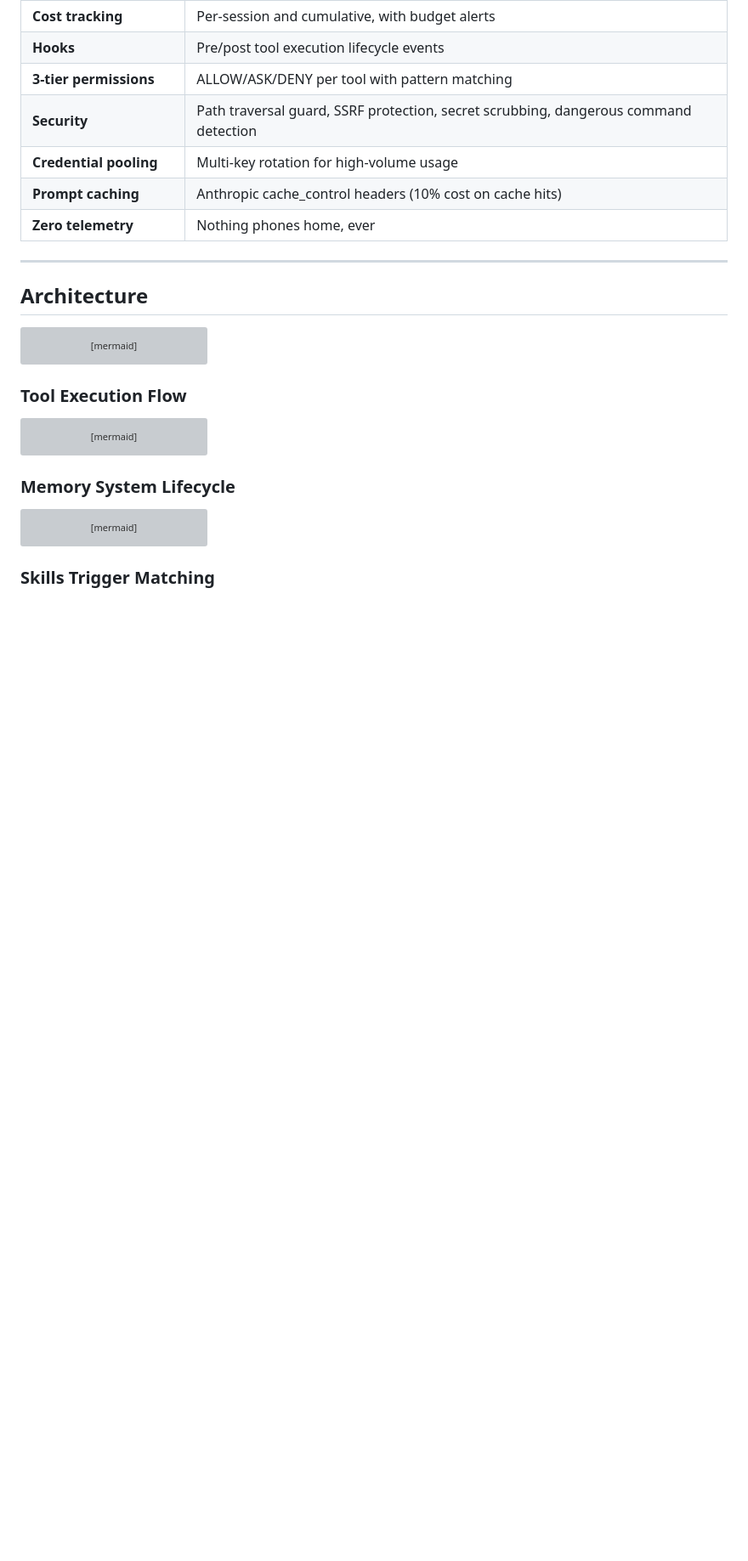
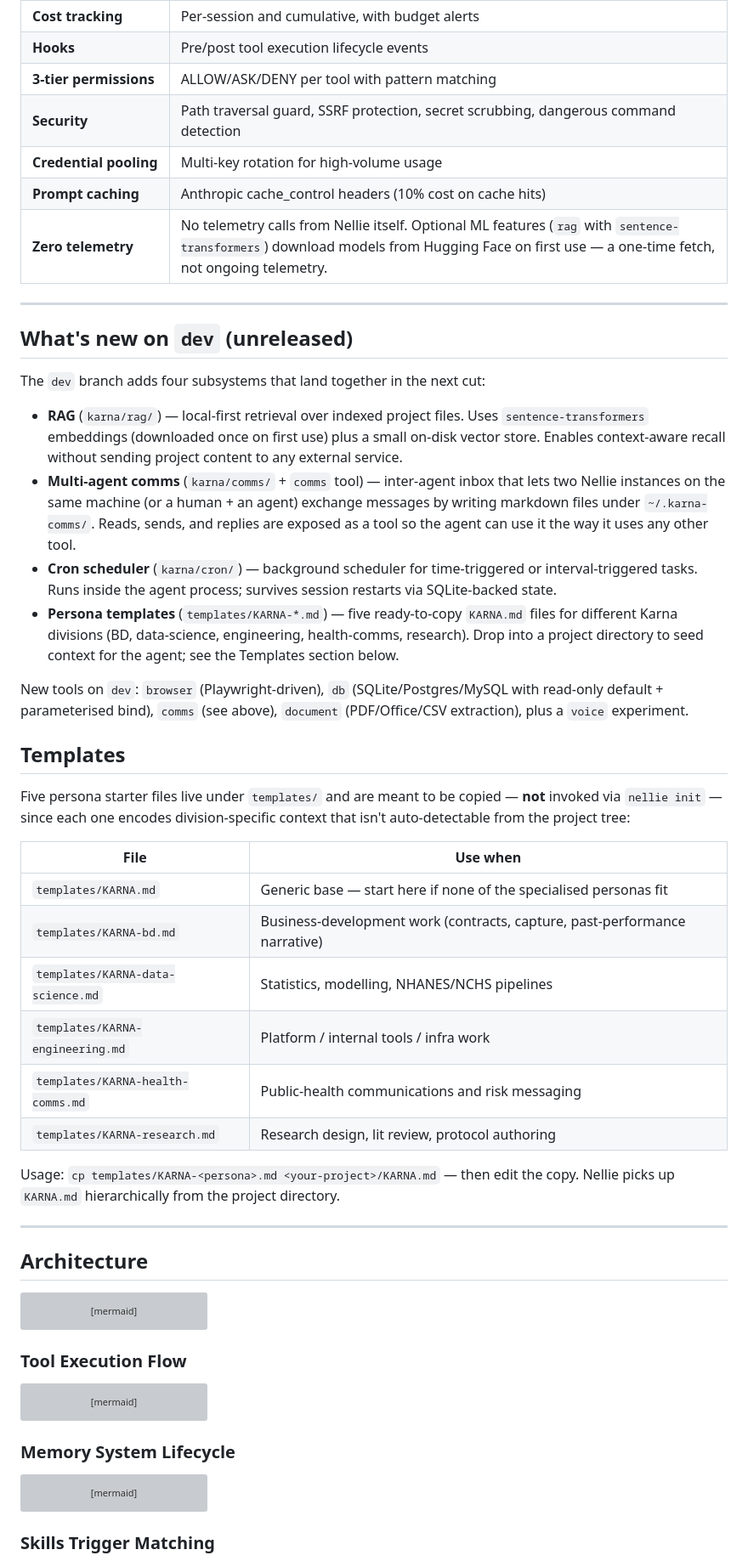
Before and after one commit to Viraj0518/Karna-GenAI-CLI, a Markdown page: README.md, the part around one of its changes. Shown at 85% size. Drawn GitHub-style; blank space fills up the shorter version; grey boxes are pictures that could not be loaded.

```diff
--- a/README.md
+++ b/README.md
@@ -94,7 +94,35 @@ nellie
 | **Security** | Path traversal guard, SSRF protection, secret scrubbing, dangerous command detection |
 | **Credential pooling** | Multi-key rotation for high-volume usage |
 | **Prompt caching** | Anthropic cache_control headers (10% cost on cache hits) |
-| **Zero telemetry** | Nothing phones home, ever |
+| **Zero telemetry** | No telemetry calls from Nellie itself. Optional ML features (`rag` with `sentence-transformers`) download models from Hugging Face on first use — a one-time fetch, not ongoing telemetry. |
+
+---
+
+## What's new on `dev` (unreleased)
+
+The `dev` branch adds four subsystems that land together in the next cut:
+
+- **RAG** (`karna/rag/`) — local-first retrieval over indexed project files. Uses `sentence-transformers` embeddings (downloaded once on first use) plus a small on-disk vector store. Enables context-aware recall without sending project content to any external service.
+- **Multi-agent comms** (`karna/comms/` + `comms` tool) — inter-agent inbox that lets two Nellie instances on the same machine (or a human + an agent) exchange messages by writing markdown files under `~/.karna-comms/`. Reads, sends, and replies are exposed as a tool so the agent can use it the way it uses any other tool.
+- **Cron scheduler** (`karna/cron/`) — background scheduler for time-triggered or interval-triggered tasks. Runs inside the agent process; survives session restarts via SQLite-backed state.
+- **Persona templates** (`templates/KARNA-*.md`) — five ready-to-copy `KARNA.md` files for different Karna divisions (BD, data-science, engineering, health-comms, research). Drop into a project directory to seed context for the agent; see the Templates section below.
+
+New tools on `dev`: `browser` (Playwright-driven), `db` (SQLite/Postgres/MySQL with read-only default + parameterised bind), `comms` (see above), `document` (PDF/Office/CSV extraction), plus a `voice` experiment.
+
+## Templates
+
+Five persona starter files live under `templates/` and are meant to be copied — **not** invoked via `nellie init` — since each one encodes division-specific context that isn't auto-detectable from the project tree:
+
+| File | Use when |
+|---|---|
+| `templates/KARNA.md` | Generic base — start here if none of the specialised personas fit |
+| `templates/KARNA-bd.md` | Business-development work (contracts, capture, past-performance narrative) |
+| `templates/KARNA-data-science.md` | Statistics, modelling, NHANES/NCHS pipelines |
+| `templates/KARNA-engineering.md` | Platform / internal tools / infra work |
+| `templates/KARNA-health-comms.md` | Public-health communications and risk messaging |
+| `templates/KARNA-research.md` | Research design, lit review, protocol authoring |
+
+Usage: `cp templates/KARNA-<persona>.md <your-project>/KARNA.md` — then edit the copy. Nellie picks up `KARNA.md` hierarchically from the project directory.
 
 ---
 
```
Also changed, not shown: other parts of README.md (+8 -7 lines), GETTING_STARTED.md (+7 -2 lines).
